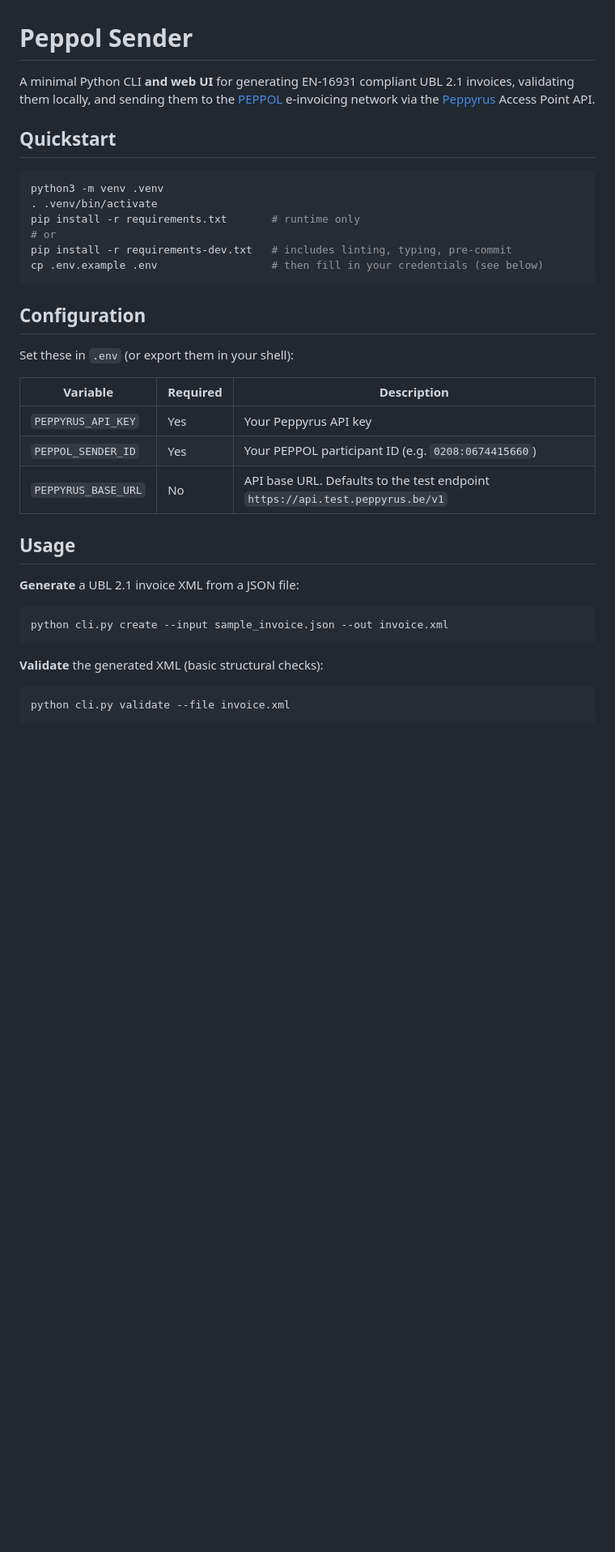
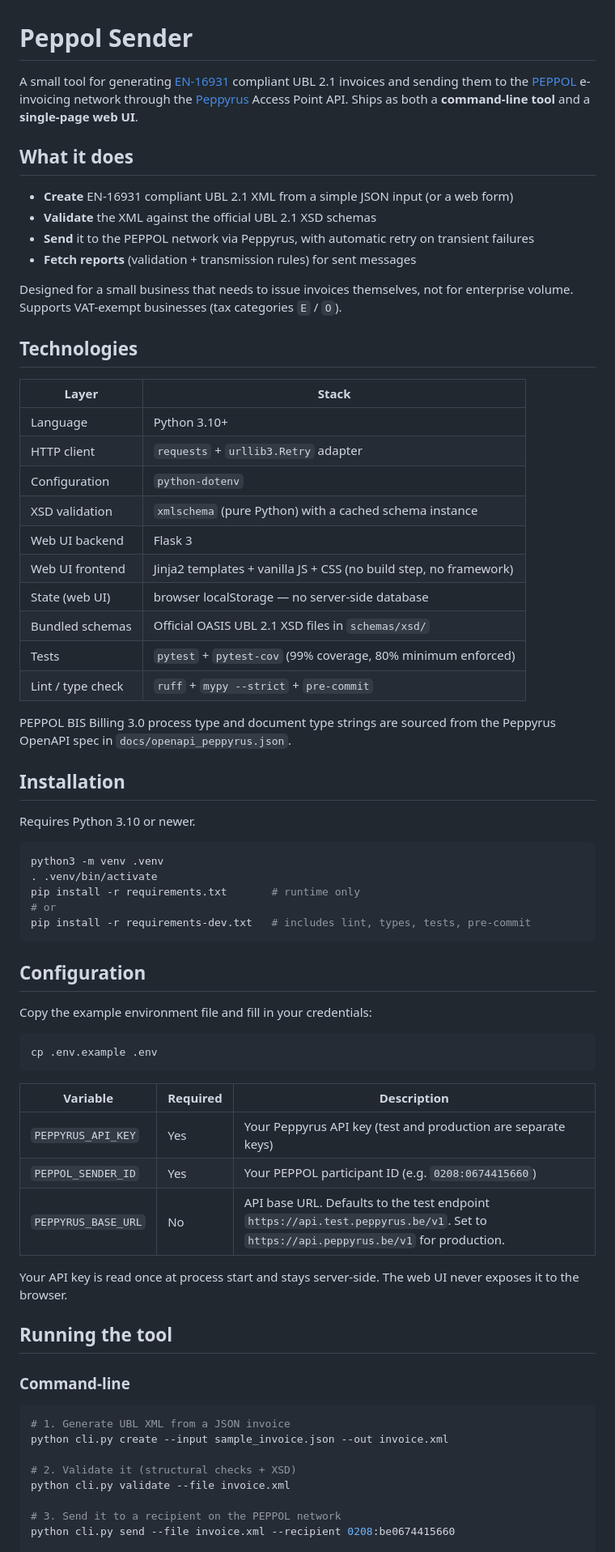
Before and after one commit to stilkin/mini-peppol-sender, a Markdown page: README.md, the part around one of its changes. Shown at 81% size. GitHub-like rendering; blank space fills up the shorter version.

Commit message:
DOCS: updated the documentation

````diff
--- a/README.md
+++ b/README.md
@@ -1,39 +1,72 @@
 # Peppol Sender
 
-A minimal Python CLI **and web UI** for generating EN-16931 compliant UBL 2.1 invoices, validating them locally, and sending them to the [PEPPOL](https://peppol.org/) e-invoicing network via the [Peppyrus](https://peppyrus.be/) Access Point API.
+A small tool for generating [EN-16931](https://peppol.org/what-is-peppol/peppol-document-specifications/) compliant UBL 2.1 invoices and sending them to the [PEPPOL](https://peppol.org/) e-invoicing network through the [Peppyrus](https://peppyrus.be/) Access Point API. Ships as both a **command-line tool** and a **single-page web UI**.
 
-## Quickstart
+## What it does
+
+- **Create** EN-16931 compliant UBL 2.1 XML from a simple JSON input (or a web form)
+- **Validate** the XML against the official UBL 2.1 XSD schemas
+- **Send** it to the PEPPOL network via Peppyrus, with automatic retry on transient failures
+- **Fetch reports** (validation + transmission rules) for sent messages
+
+Designed for a small business that needs to issue invoices themselves, not for enterprise volume. Supports VAT-exempt businesses (tax categories `E` / `O`).
+
+## Technologies
+
+| Layer | Stack |
+|---|---|
+| Language | Python 3.10+ |
+| HTTP client | `requests` + `urllib3.Retry` adapter |
+| Configuration | `python-dotenv` |
+| XSD validation | `xmlschema` (pure Python) with a cached schema instance |
+| Web UI backend | Flask 3 |
+| Web UI frontend | Jinja2 templates + vanilla JS + CSS (no build step, no framework) |
+| State (web UI) | browser localStorage — no server-side database |
+| Bundled schemas | Official OASIS UBL 2.1 XSD files in `schemas/xsd/` |
+| Tests | `pytest` + `pytest-cov` (99% coverage, 80% minimum enforced) |
+| Lint / type check | `ruff` + `mypy --strict` + `pre-commit` |
+
+PEPPOL BIS Billing 3.0 process type and document type strings are sourced from the Peppyrus OpenAPI spec in `docs/openapi_peppyrus.json`.
+
+## Installation
+
+Requires Python 3.10 or newer.
 
 ```bash
 python3 -m venv .venv
 . .venv/bin/activate
 pip install -r requirements.txt       # runtime only
 # or
-pip install -r requirements-dev.txt   # includes linting, typing, pre-commit
-cp .env.example .env                  # then fill in your credentials (see below)
+pip install -r requirements-dev.txt   # includes lint, types, tests, pre-commit
 ```
 
 ## Configuration
 
-Set these in `.env` (or export them in your shell):
+Copy the example environment file and fill in your credentials:
+
+```bash
+cp .env.example .env
+```
 
 | Variable | Required | Description |
 |---|---|---|
-| `PEPPYRUS_API_KEY` | Yes | Your Peppyrus API key |
+| `PEPPYRUS_API_KEY` | Yes | Your Peppyrus API key (test and production are separate keys) |
 | `PEPPOL_SENDER_ID` | Yes | Your PEPPOL participant ID (e.g. `0208:0674415660`) |
-| `PEPPYRUS_BASE_URL` | No | API base URL. Defaults to the test endpoint `https://api.test.peppyrus.be/v1` |
+| `PEPPYRUS_BASE_URL` | No | API base URL. Defaults to the test endpoint `https://api.test.peppyrus.be/v1`. Set to `https://api.peppyrus.be/v1` for production. |
 
-## Usage
+Your API key is read once at process start and stays server-side. The web UI never exposes it to the browser.
 
-**Generate** a UBL 2.1 invoice XML from a JSON file:
+## Running the tool
+
+### Command-line
 
 ```bash
+# 1. Generate UBL XML from a JSON invoice
 python cli.py create --input sample_invoice.json --out invoice.xml
-```
 
-**Validate** the generated XML (basic structural checks):
+# 2. Validate it (structural checks + XSD)
+python cli.py validate --file invoice.xml
 
-```bash
-python cli.py validate --file invoice.xml
-```
+# 3. Send it to a recipient on the PEPPOL network
+python cli.py send --file invoice.xml --recipient 0208:be0674415660
 
````
Also changed, not shown: other parts of README.md (+20 -119 lines), docs/development_plan.md (deleted, +0 -109 lines), docs/invoice-json-schema.md (added, +129 -0 lines).
